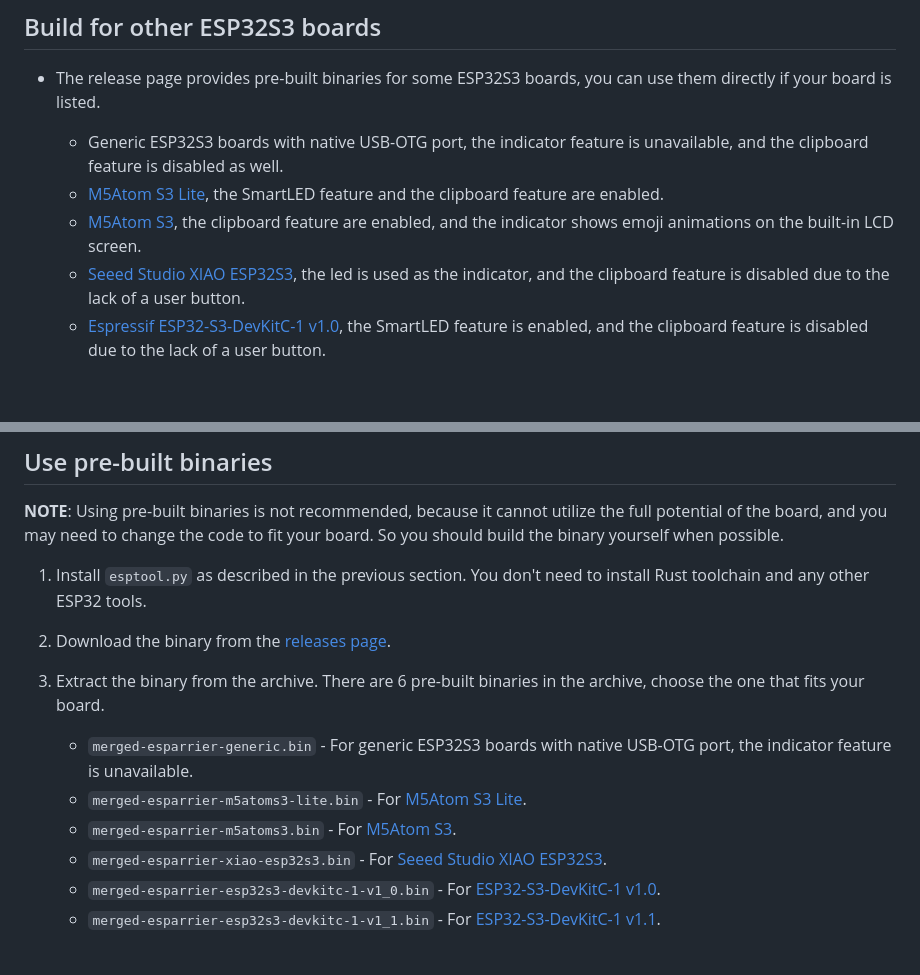
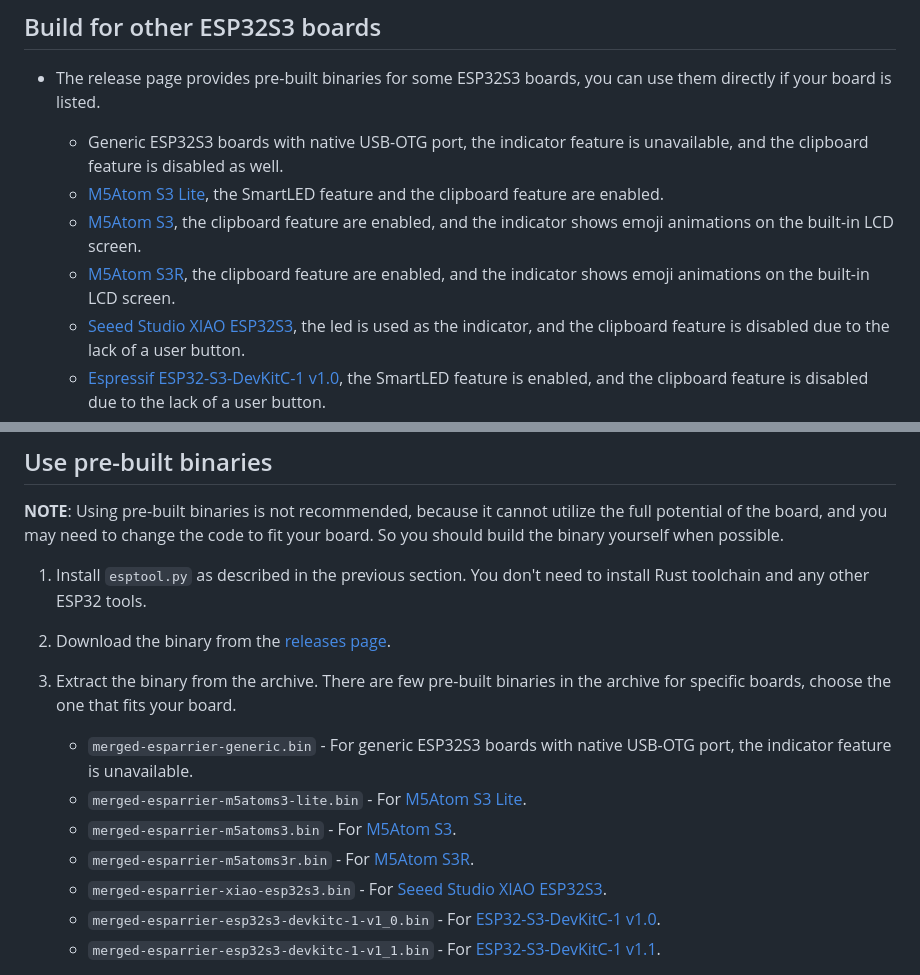
Before and after one commit to windoze/esparrier, a Markdown page: README.md, 2 parts joined by grey strips. Drawn GitHub-style; blank space fills up the shorter version.

Commit message:
Add doc for M5AtomS3R

```diff
--- a/README.md
+++ b/README.md
@@ -87,6 +87,7 @@ NOTE: When you copied a large amount of text or big image from other screen then
     * Generic ESP32S3 boards with native USB-OTG port, the indicator feature is unavailable, and the clipboard feature is disabled as well.
     * [M5Atom S3 Lite](https://docs.m5stack.com/en/core/AtomS3%20Lite), the SmartLED feature and the clipboard feature are enabled.
     * [M5Atom S3](https://docs.m5stack.com/en/core/AtomS3), the clipboard feature are enabled, and the indicator shows emoji animations on the built-in LCD screen.
+    * [M5Atom S3R](https://docs.m5stack.com/en/core/AtomS3R), the clipboard feature are enabled, and the indicator shows emoji animations on the built-in LCD screen.
     * [Seeed Studio XIAO ESP32S3](https://wiki.seeedstudio.com/xiao_esp32s3_getting_started/), the led is used as the indicator, and the clipboard feature is disabled due to the lack of a user button.
     * [Espressif ESP32-S3-DevKitC-1 v1.0](https://docs.espressif.com/projects/esp-dev-kits/en/latest/esp32s3/esp32-s3-devkitc-1/user_guide_v1.0.html), the SmartLED feature is enabled, and the clipboard feature is disabled due to the lack of a user button.
     * (Untested) [Espressif ESP32-S3-DevKitC-1 v1.1](https://docs.espressif.com/projects/esp-dev-kits/en/latest/esp32s3/esp32-s3-devkitc-1/user_guide.html), the SmartLED feature is enabled, and the clipboard feature is disabled due to the lack of a user button.
@@ -128,10 +129,11 @@ NOTE: When you copied a large amount of text or big image from other screen then
 
 2. Download the binary from the [releases page](https://github.com/windoze/esparrier/releases).
 
-3. Extract the binary from the archive. There are 6 pre-built binaries in the archive, choose the one that fits your board.
+3. Extract the binary from the archive. There are few pre-built binaries in the archive for specific boards, choose the one that fits your board.
     * `merged-esparrier-generic.bin` - For generic ESP32S3 boards with native USB-OTG port, the indicator feature is unavailable.
     * `merged-esparrier-m5atoms3-lite.bin` - For [M5Atom S3 Lite](https://docs.m5stack.com/en/core/AtomS3%20Lite).
     * `merged-esparrier-m5atoms3.bin` - For [M5Atom S3](https://docs.m5stack.com/en/core/AtomS3).
+    * `merged-esparrier-m5atoms3r.bin` - For [M5Atom S3R](https://docs.m5stack.com/en/core/AtomS3R).
     * `merged-esparrier-xiao-esp32s3.bin` - For [Seeed Studio XIAO ESP32S3](https://wiki.seeedstudio.com/xiao_esp32s3_getting_started/).
     * `merged-esparrier-esp32s3-devkitc-1-v1_0.bin` - For [ESP32-S3-DevKitC-1 v1.0](https://docs.espressif.com/projects/esp-dev-kits/en/latest/esp32s3/esp32-s3-devkitc-1/user_guide_v1.0.html).
     * `merged-esparrier-esp32s3-devkitc-1-v1_1.bin` - For [ESP32-S3-DevKitC-1 v1.1](https://docs.espressif.com/projects/esp-dev-kits/en/latest/esp32s3/esp32-s3-devkitc-1/user_guide.html).
```
Also changed, not shown: README.zh-cn.md (+2 -1 lines).
